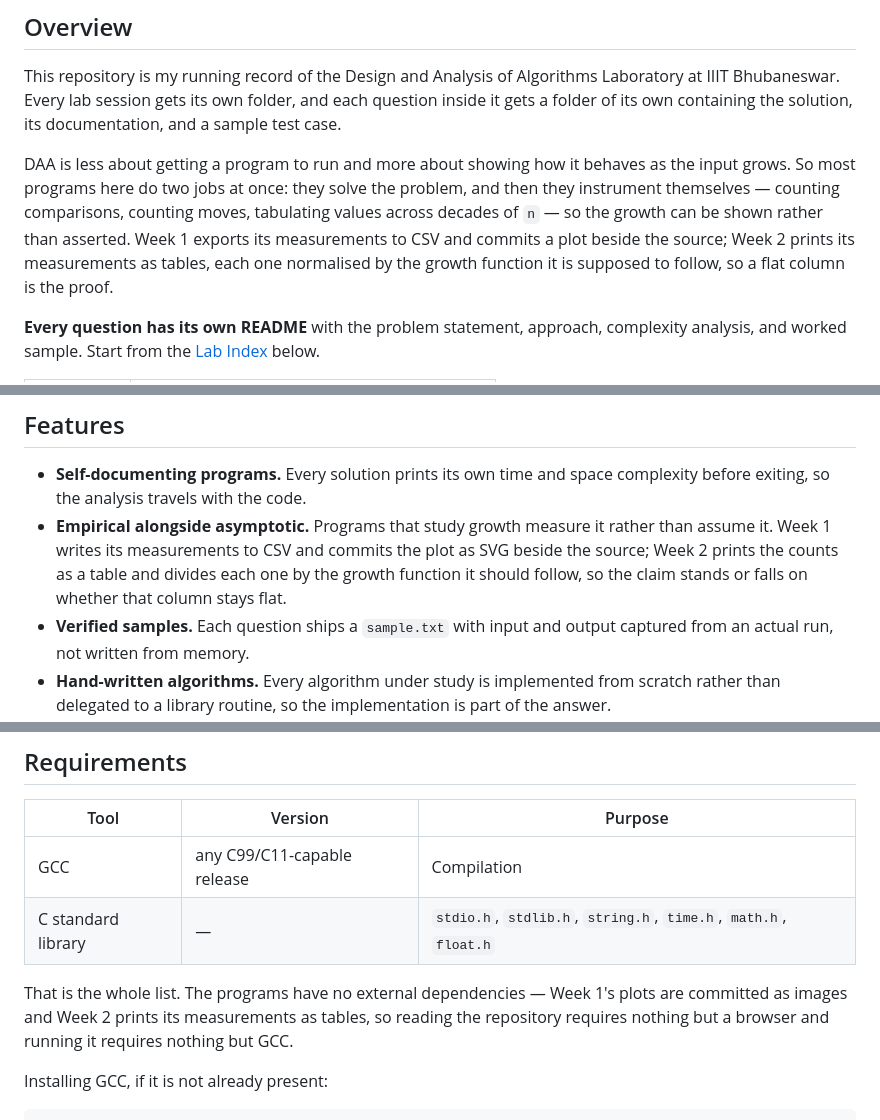
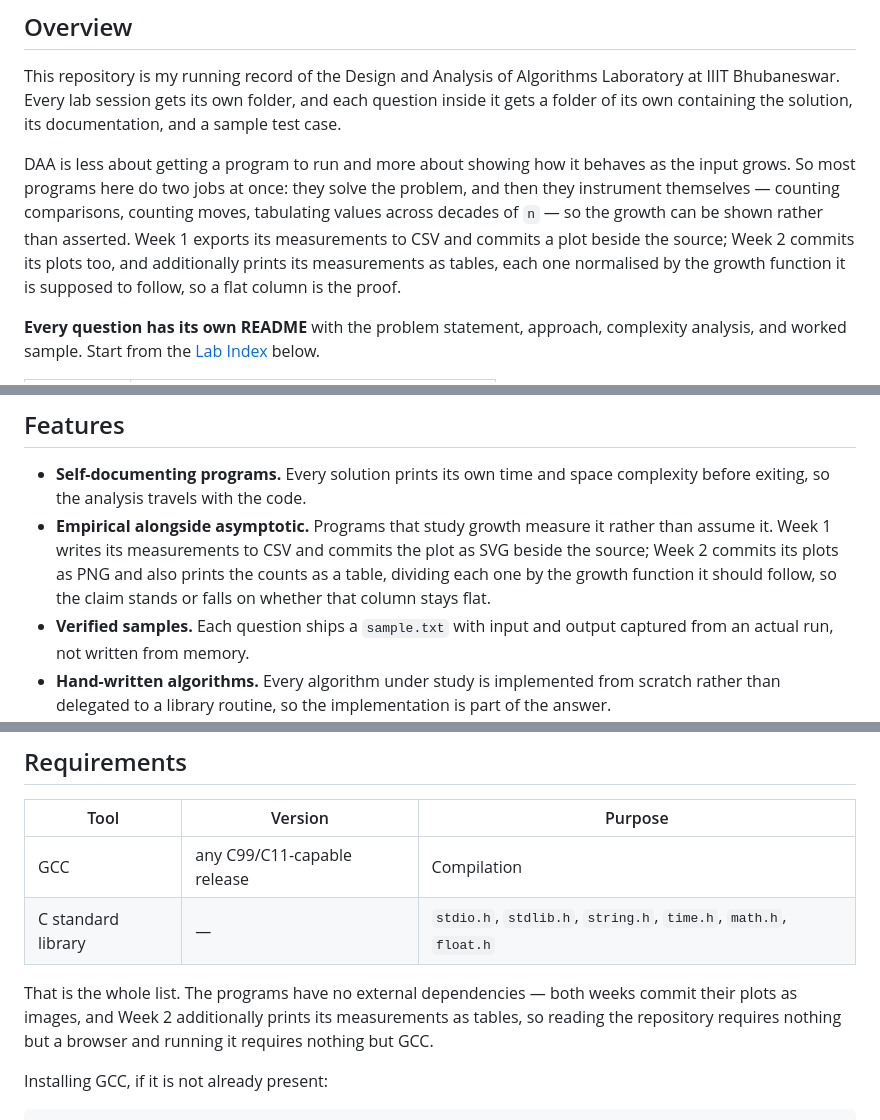
Before and after one commit to raghvendrasingh-01/Design-and-Analysis-of-Algorithms-Assignments, a Markdown page: README.md, 3 parts joined by grey strips. Drawn GitHub-style.

```diff
--- a/README.md
+++ b/README.md
@@ -26,8 +26,9 @@ as the input grows. So most programs here do two jobs at once: they solve the
 problem, and then they instrument themselves — counting comparisons, counting
 moves, tabulating values across decades of `n` — so the growth can be shown
 rather than asserted. Week 1 exports its measurements to CSV and commits a plot
-beside the source; Week 2 prints its measurements as tables, each one normalised
-by the growth function it is supposed to follow, so a flat column is the proof.
+beside the source; Week 2 commits its plots too, and additionally prints its
+measurements as tables, each one normalised by the growth function it is supposed
+to follow, so a flat column is the proof.
 
 **Every question has its own README** with the problem statement, approach,
 complexity analysis, and worked sample. Start from the [Lab Index](#lab-index)
@@ -167,9 +179,9 @@ Design-and-Analysis-of-Algorithms-Assignments/
   complexity before exiting, so the analysis travels with the code.
 - **Empirical alongside asymptotic.** Programs that study growth measure it
   rather than assume it. Week 1 writes its measurements to CSV and commits the
-  plot as SVG beside the source; Week 2 prints the counts as a table and divides
-  each one by the growth function it should follow, so the claim stands or falls
-  on whether that column stays flat.
+  plot as SVG beside the source; Week 2 commits its plots as PNG and also prints
+  the counts as a table, dividing each one by the growth function it should
+  follow, so the claim stands or falls on whether that column stays flat.
 - **Verified samples.** Each question ships a `sample.txt` with input and output
   captured from an actual run, not written from memory.
 - **Hand-written algorithms.** Every algorithm under study is implemented from
@@ -191,9 +203,10 @@ Design-and-Analysis-of-Algorithms-Assignments/
 | GCC | any C99/C11-capable release | Compilation |
 | C standard library | — | `stdio.h`, `stdlib.h`, `string.h`, `time.h`, `math.h`, `float.h` |
 
-That is the whole list. The programs have no external dependencies — Week 1's plots
-are committed as images and Week 2 prints its measurements as tables, so reading the
-repository requires nothing but a browser and running it requires nothing but GCC.
+That is the whole list. The programs have no external dependencies — both weeks
+commit their plots as images, and Week 2 additionally prints its measurements as
+tables, so reading the repository requires nothing but a browser and running it
+requires nothing but GCC.
 
 Installing GCC, if it is not already present:
 
```
Also changed, not shown: other parts of README.md (+33 -22 lines).
